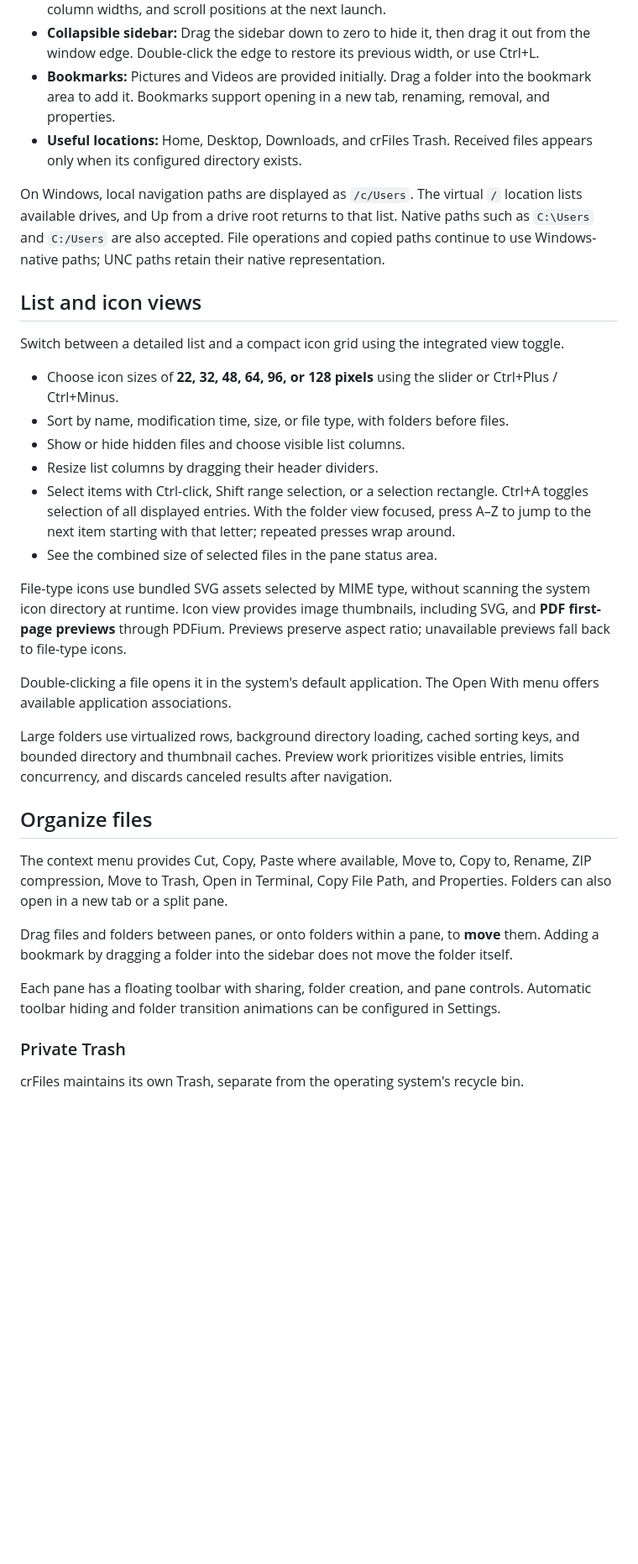
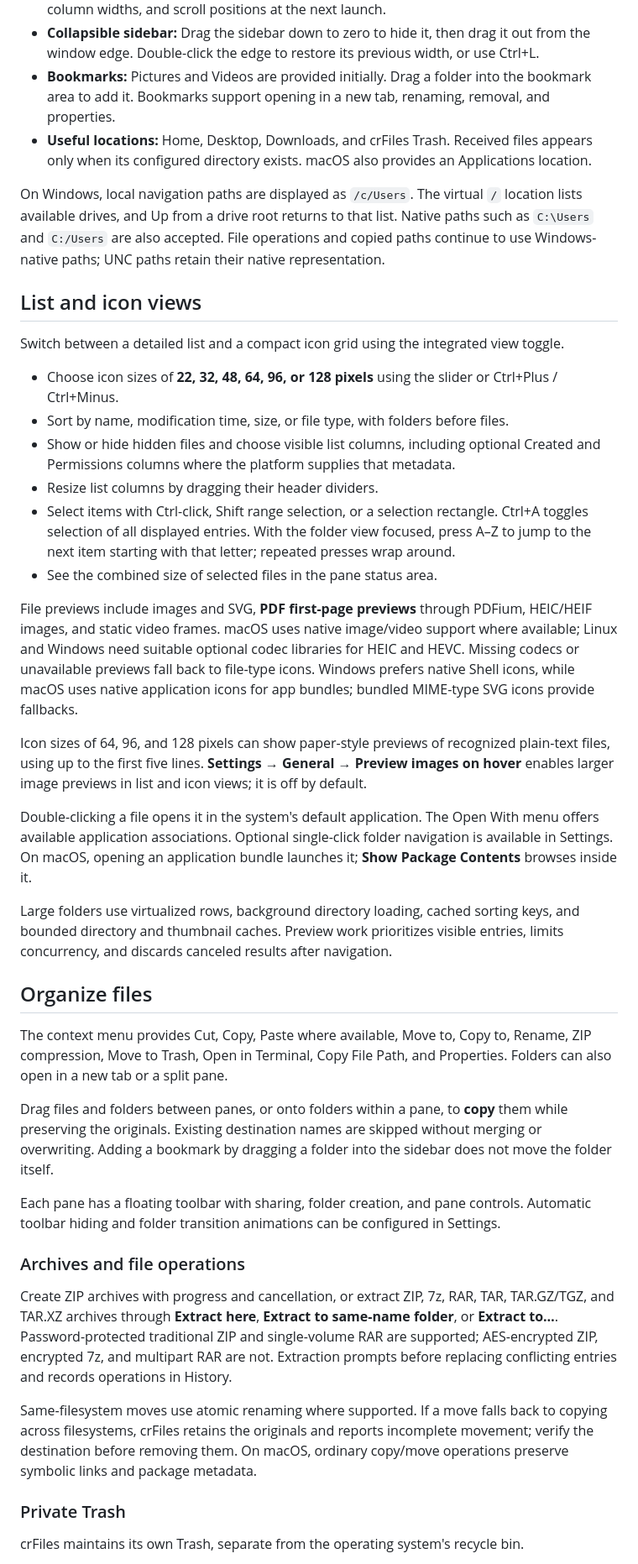
Before and after one commit to libcr/crFiles, a Markdown page: README.md, the part around one of its changes. Shown at 84% size. GitHub-like rendering; blank space fills up the shorter version.

```diff
--- a/README.md
+++ b/README.md
@@ -32,7 +40,7 @@ The screenshots show the application on Linux. The search screenshot shows the c
 - **Saved workspaces:** Restore tabs, split layouts, pane names, paths, view preferences, column widths, and scroll positions at the next launch.
 - **Collapsible sidebar:** Drag the sidebar down to zero to hide it, then drag it out from the window edge. Double-click the edge to restore its previous width, or use Ctrl+L.
 - **Bookmarks:** Pictures and Videos are provided initially. Drag a folder into the bookmark area to add it. Bookmarks support opening in a new tab, renaming, removal, and properties.
-- **Useful locations:** Home, Desktop, Downloads, and crFiles Trash. Received files appears only when its configured directory exists.
+- **Useful locations:** Home, Desktop, Downloads, and crFiles Trash. Received files appears only when its configured directory exists. macOS also provides an Applications location.
 
 On Windows, local navigation paths are displayed as `/c/Users`. The virtual `/` location lists available drives, and Up from a drive root returns to that list. Native paths such as `C:\Users` and `C:/Users` are also accepted. File operations and copied paths continue to use Windows-native paths; UNC paths retain their native representation.
 
@@ -42,14 +50,16 @@ Switch between a detailed list and a compact icon grid using the integrated view
 
 - Choose icon sizes of **22, 32, 48, 64, 96, or 128 pixels** using the slider or Ctrl+Plus / Ctrl+Minus.
 - Sort by name, modification time, size, or file type, with folders before files.
-- Show or hide hidden files and choose visible list columns.
+- Show or hide hidden files and choose visible list columns, including optional Created and Permissions columns where the platform supplies that metadata.
 - Resize list columns by dragging their header dividers.
 - Select items with Ctrl-click, Shift range selection, or a selection rectangle. Ctrl+A toggles selection of all displayed entries. With the folder view focused, press A–Z to jump to the next item starting with that letter; repeated presses wrap around.
 - See the combined size of selected files in the pane status area.
 
-File-type icons use bundled SVG assets selected by MIME type, without scanning the system icon directory at runtime. Icon view provides image thumbnails, including SVG, and **PDF first-page previews** through PDFium. Previews preserve aspect ratio; unavailable previews fall back to file-type icons.
+File previews include images and SVG, **PDF first-page previews** through PDFium, HEIC/HEIF images, and static video frames. macOS uses native image/video support where available; Linux and Windows need suitable optional codec libraries for HEIC and HEVC. Missing codecs or unavailable previews fall back to file-type icons. Windows prefers native Shell icons, while macOS uses native application icons for app bundles; bundled MIME-type SVG icons provide fallbacks.
 
-Double-clicking a file opens it in the system's default application. The Open With menu offers available application associations.
+Icon sizes of 64, 96, and 128 pixels can show paper-style previews of recognized plain-text files, using up to the first five lines. **Settings → General → Preview images on hover** enables larger image previews in list and icon views; it is off by default.
+
+Double-clicking a file opens it in the system's default application. The Open With menu offers available application associations. Optional single-click folder navigation is available in Settings. On macOS, opening an application bundle launches it; **Show Package Contents** browses inside it.
 
 Large folders use virtualized rows, background directory loading, cached sorting keys, and bounded directory and thumbnail caches. Preview work prioritizes visible entries, limits concurrency, and discards canceled results after navigation.
 
@@ -57,9 +67,15 @@ Large folders use virtualized rows, background directory loading, cached sorting
 
 The context menu provides Cut, Copy, Paste where available, Move to, Copy to, Rename, ZIP compression, Move to Trash, Open in Terminal, Copy File Path, and Properties. Folders can also open in a new tab or a split pane.
 
-Drag files and folders between panes, or onto folders within a pane, to **move** them. Adding a bookmark by dragging a folder into the sidebar does not move the folder itself.
+Drag files and folders between panes, or onto folders within a pane, to **copy** them while preserving the originals. Existing destination names are skipped without merging or overwriting. Adding a bookmark by dragging a folder into the sidebar does not move the folder itself.
 
 Each pane has a floating toolbar with sharing, folder creation, and pane controls. Automatic toolbar hiding and folder transition animations can be configured in Settings.
+
+### Archives and file operations
+
+Create ZIP archives with progress and cancellation, or extract ZIP, 7z, RAR, TAR, TAR.GZ/TGZ, and TAR.XZ archives through **Extract here**, **Extract to same-name folder**, or **Extract to…**. Password-protected traditional ZIP and single-volume RAR are supported; AES-encrypted ZIP, encrypted 7z, and multipart RAR are not. Extraction prompts before replacing conflicting entries and records operations in History.
+
+Same-filesystem moves use atomic renaming where supported. If a move falls back to copying across filesystems, crFiles retains the originals and reports incomplete movement; verify the destination before removing them. On macOS, ordinary copy/move operations preserve symbolic links and package metadata.
 
 ### Private Trash
 
```
Also changed, not shown: other parts of README.md (+37 -25 lines), Screenshot From 2026-10-15 19-33-56.png (added), Screenshot From 2026-10-15 19-34-06.png (added).
